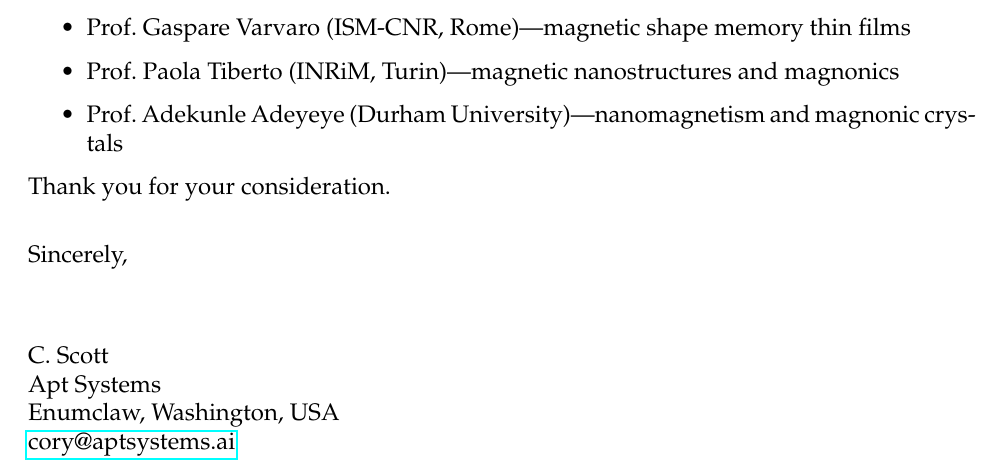
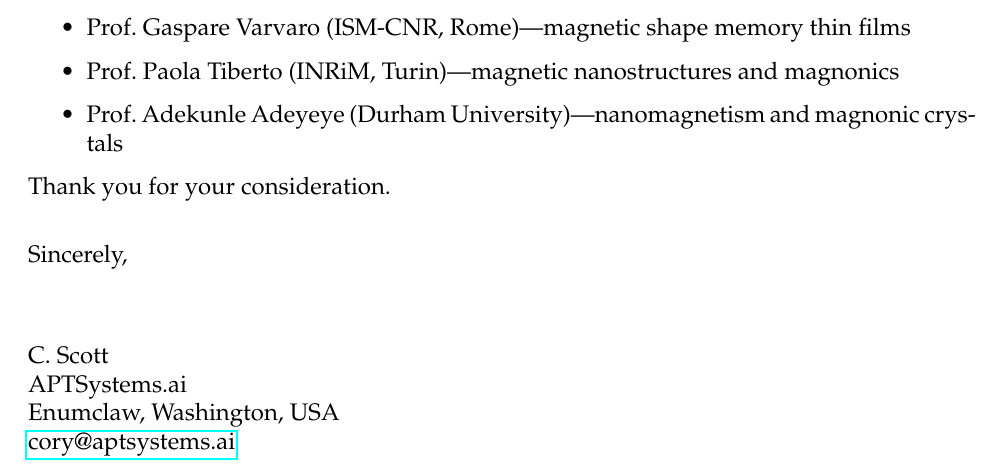
Before and after one commit to APTSystems/martensitic-magnonic-crystal, a LaTeX document (papers/cover-letter.tex): part of page 2 of 2, cut so that both start at the same text. Compiled offline with pdfLaTeX.

Commit message:
Change affiliation to APTSystems.ai

```diff
--- a/papers/cover-letter.tex
+++ b/papers/cover-letter.tex
@@ -48,7 +48,7 @@ Sincerely,
 \vspace{2\baselineskip}
 
 C.\ Scott\\
-Apt Systems\\
+APTSystems.ai\\
 Enumclaw, Washington, USA\\
 \href{mailto:cory@aptsystems.ai}{cory@aptsystems.ai}
 
```
Also changed, not shown: papers/direction-4-martensitic-magnonic-crystal.tex (+1 -1 lines).
